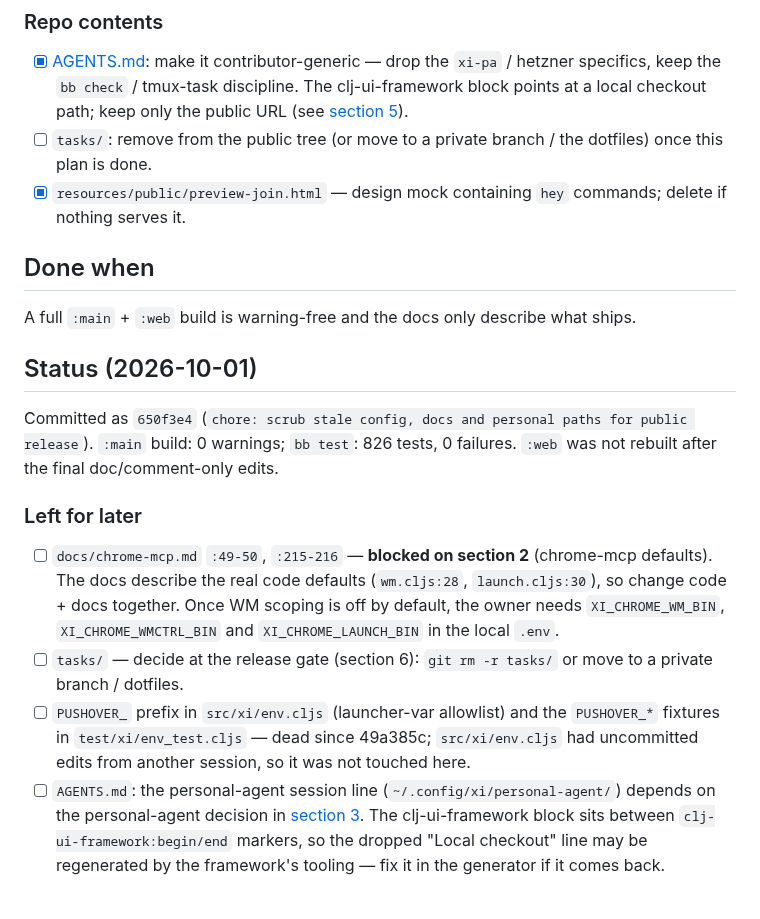
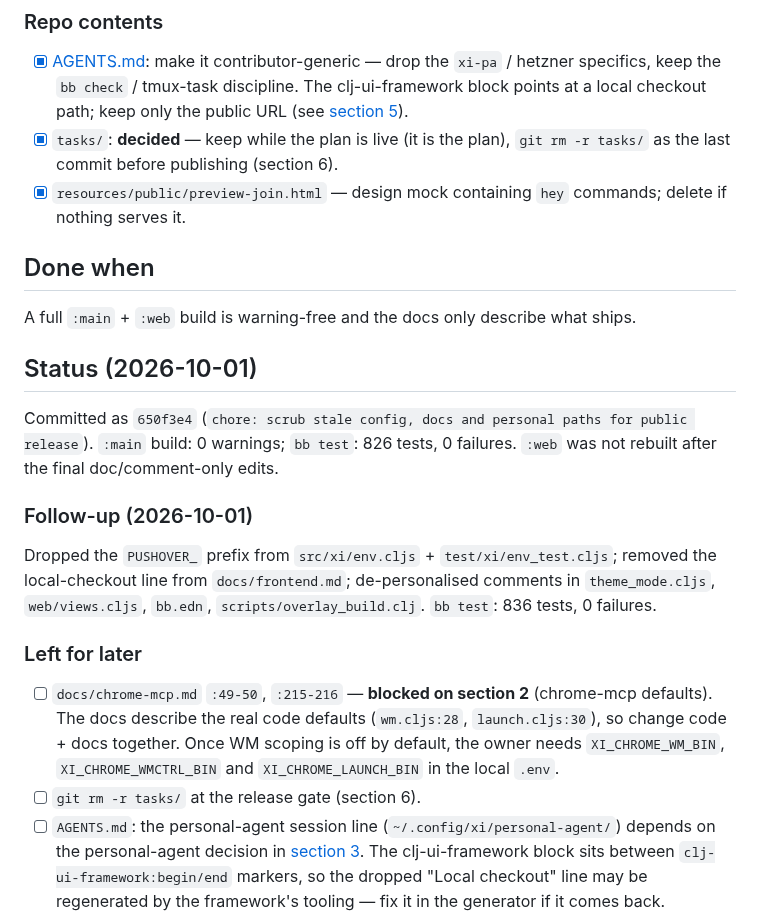
Before and after one commit to floscr/xi, a Markdown page: tasks/public-release/04-stale-config-docs.md, the part around the change. GitHub-like rendering.

```diff
--- a/tasks/public-release/04-stale-config-docs.md
+++ b/tasks/public-release/04-stale-config-docs.md
@@ -34,8 +34,8 @@
       `xi-pa` / hetzner specifics, keep the `bb check` / tmux-task discipline.
       The clj-ui-framework block points at a local checkout path; keep only
       the public URL (see [section 5](05-packaging.md)).
-- [ ] `tasks/`: remove from the public tree (or move to a private branch /
-      the dotfiles) once this plan is done.
+- [x] `tasks/`: **decided** — keep while the plan is live (it is the plan),
+      `git rm -r tasks/` as the last commit before publishing (section 6).
 - [x] `resources/public/preview-join.html` — design mock containing `hey`
       commands; delete if nothing serves it.
 
@@ -50,18 +50,19 @@ Committed as `650f3e4` (`chore: scrub stale config, docs and personal paths
 for public release`). `:main` build: 0 warnings; `bb test`: 826 tests, 0
 failures. `:web` was not rebuilt after the final doc/comment-only edits.
 
+### Follow-up (2026-10-01)
+Dropped the `PUSHOVER_` prefix from `src/xi/env.cljs` + `test/xi/env_test.cljs`;
+removed the local-checkout line from `docs/frontend.md`; de-personalised comments
+in `theme_mode.cljs`, `web/views.cljs`, `bb.edn`, `scripts/overlay_build.clj`.
+`bb test`: 836 tests, 0 failures.
+
 ### Left for later
 - [ ] `docs/chrome-mcp.md` `:49-50`, `:215-216` — **blocked on section 2**
       (chrome-mcp defaults). The docs describe the real code defaults
       (`wm.cljs:28`, `launch.cljs:30`), so change code + docs together. Once
       WM scoping is off by default, the owner needs `XI_CHROME_WM_BIN`,
       `XI_CHROME_WMCTRL_BIN` and `XI_CHROME_LAUNCH_BIN` in the local `.env`.
-- [ ] `tasks/` — decide at the release gate (section 6): `git rm -r tasks/` or
-      move to a private branch / dotfiles.
-- [ ] `PUSHOVER_` prefix in `src/xi/env.cljs` (launcher-var allowlist) and the
-      `PUSHOVER_*` fixtures in `test/xi/env_test.cljs` — dead since 49a385c;
-      `src/xi/env.cljs` had uncommitted edits from another session, so it was
-      not touched here.
+- [ ] `git rm -r tasks/` at the release gate (section 6).
 - [ ] `AGENTS.md`: the personal-agent session line (`~/.config/xi/personal-agent/`)
       depends on the personal-agent decision in [section 3](03-port-personal-extensions.md).
       The clj-ui-framework block sits between `clj-ui-framework:begin/end`
```
Also changed, not shown: tasks/public-release.md (+4 -2 lines).
